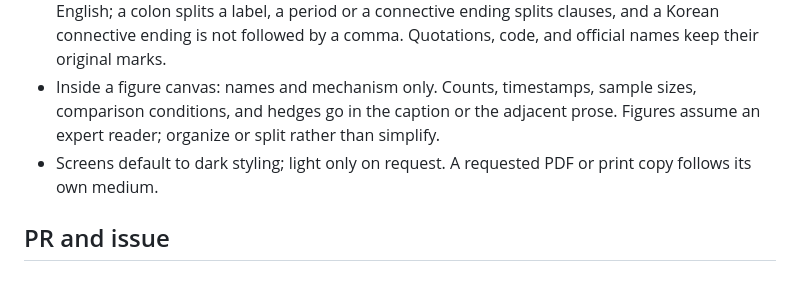
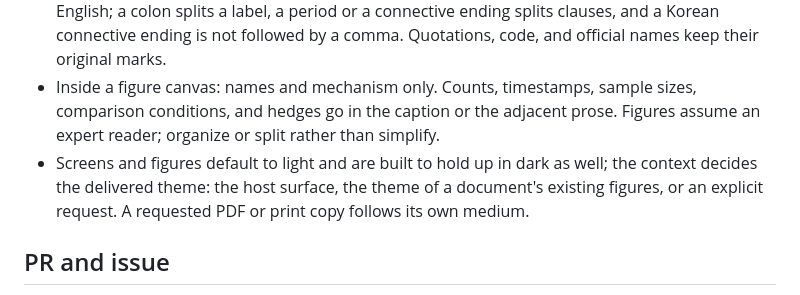
Before and after one commit to gigio1023/agent-skills, a Markdown page: docs/global-instructions/AGENTS.md, the part around the change. Rendered like a GitHub page.

Commit message:
docs: default screens and figures to light, chosen by context
The profile made dark the default for screens. Figures and screens now default to light, are built to hold up in dark as well, and the delivered theme follows the host surface, a document's existing figures, or an explicit request. The Codex copy of the profile is refreshed with sync_profile.py.

```diff
--- a/docs/global-instructions/AGENTS.md
+++ b/docs/global-instructions/AGENTS.md
@@ -33,7 +33,7 @@ Standing preferences of this pack's author for documents, PR bodies, issue bodie
 - Headings are noun phrases. Table cells hold values or short phrases; a table whose cells need widening is redesigned.
 - Field terms stay in English (judge, harness, ablation, residual stream); ordinary verbs and nouns are Korean. The register is dry and direct: no first-person framing ("I found", "내가 제안하는"), no author or date byline, no courtesy closing, and no sentence that repeats who owns the page or why it is shared. No middle dot (U+00B7) and no dash as punctuation in any body text, Korean or English; a colon splits a label, a period or a connective ending splits clauses, and a Korean connective ending is not followed by a comma. Quotations, code, and official names keep their original marks.
 - Inside a figure canvas: names and mechanism only. Counts, timestamps, sample sizes, comparison conditions, and hedges go in the caption or the adjacent prose. Figures assume an expert reader; organize or split rather than simplify.
-- Screens default to dark styling; light only on request. A requested PDF or print copy follows its own medium.
+- Screens and figures default to light and are built to hold up in dark as well; the context decides the delivered theme: the host surface, the theme of a document's existing figures, or an explicit request. A requested PDF or print copy follows its own medium.
 
 ## PR and issue
 
```
Also changed, not shown: 1 other file.
